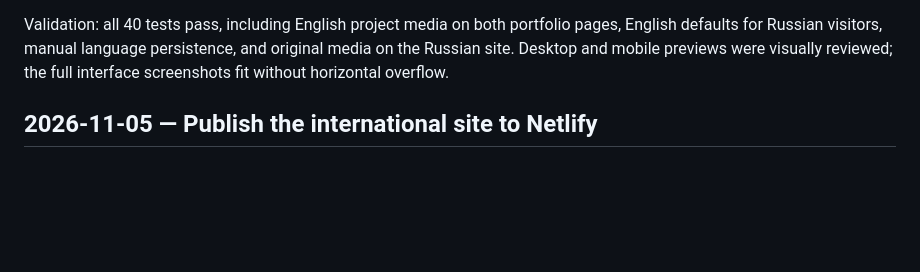
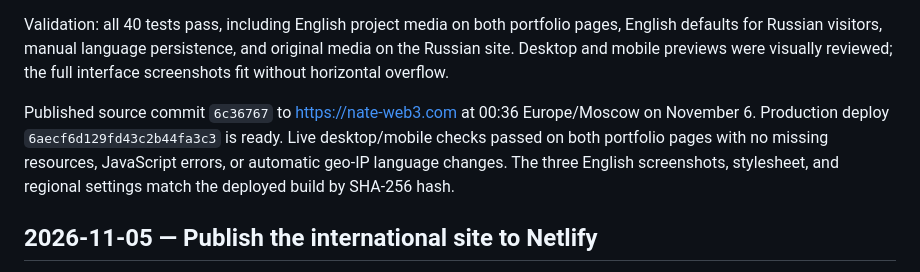
Before and after one commit to Nate-valerian/tech.dolphin, a Markdown page: CHANGELOG.md, the part around the change. GitHub-like rendering; blank space fills up the shorter version.

Commit message:
Record English portfolio production deployment

```diff
--- a/CHANGELOG.md
+++ b/CHANGELOG.md
@@ -18,6 +18,13 @@ Validation: all 40 tests pass, including English project media on both portfolio
 pages, English defaults for Russian visitors, manual language persistence, and
 original media on the Russian site. Desktop and mobile previews were visually
 reviewed; the full interface screenshots fit without horizontal overflow.
+
+Published source commit `6c36767` to https://nate-web3.com at 00:36
+Europe/Moscow on November 6. Production deploy `6aecf6d129fd43c2b44fa3c3`
+is ready. Live desktop/mobile checks passed on both portfolio pages with no
+missing resources, JavaScript errors, or automatic geo-IP language changes.
+The three English screenshots, stylesheet, and regional settings match the
+deployed build by SHA-256 hash.
 
 ## 2026-11-05 — Publish the international site to Netlify
 
```
